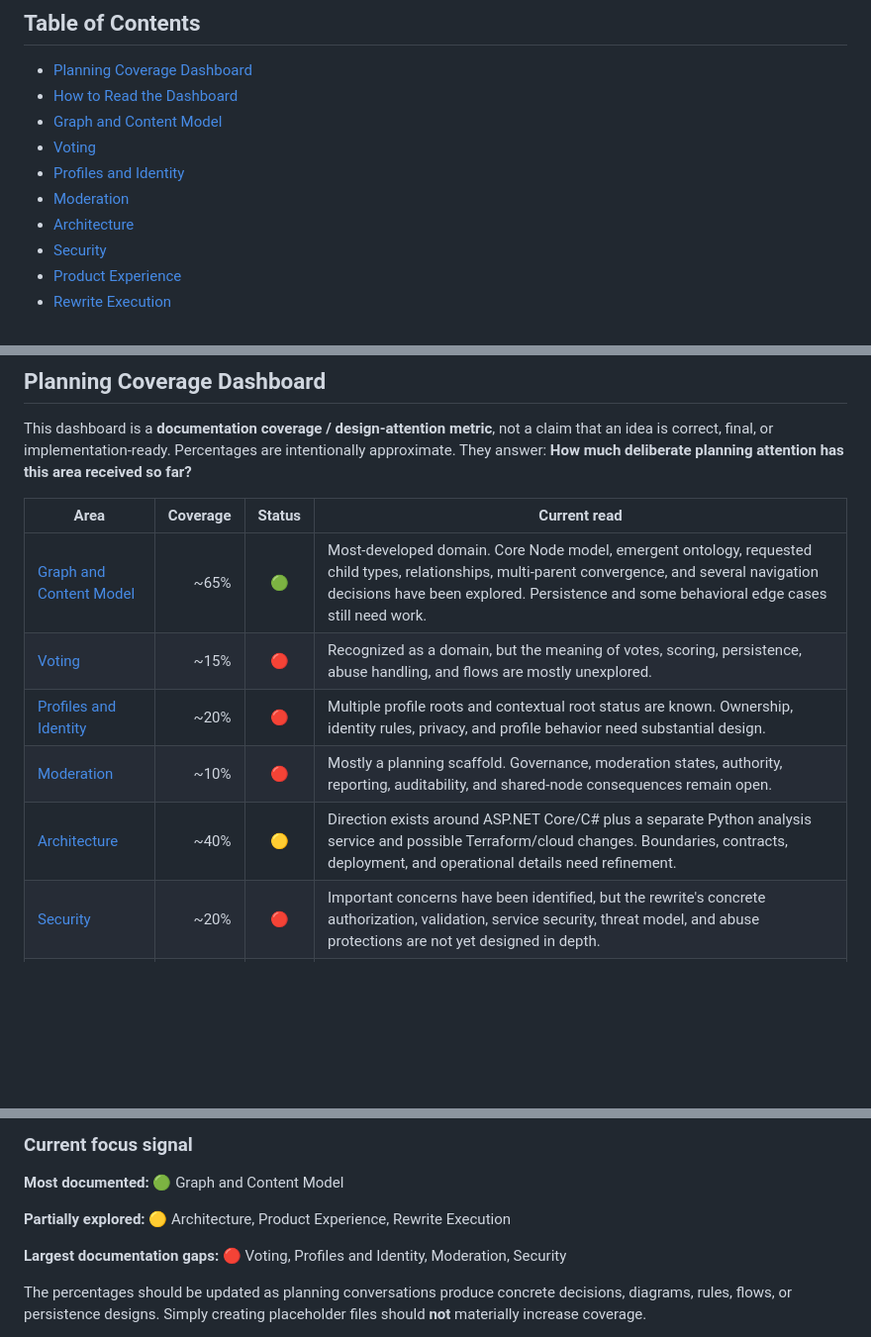
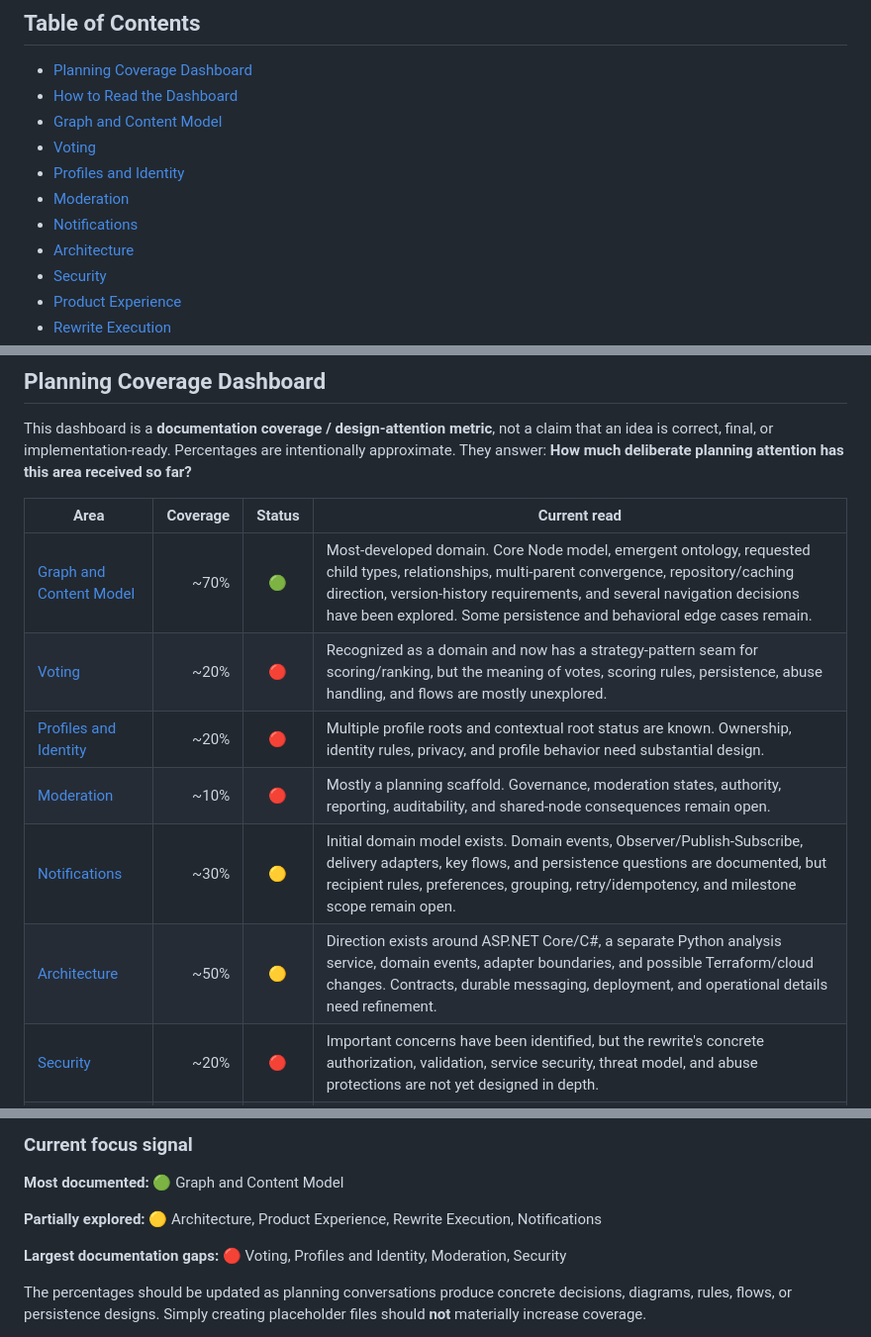
Before and after one commit to williamowen65/Semantic-Zooming-with-Hierarchical-Aggregation, a Markdown page: planning/README.md, 3 parts joined by grey strips. Shown at 99% size. Rendered like a GitHub page; blank space fills up the shorter version.

Commit message:
Add notifications to planning dashboard

```diff
--- a/planning/README.md
+++ b/planning/README.md
@@ -10,6 +10,7 @@ This folder is the planning workspace for the Atlas rewrite. Planning is organiz
 - [Voting](voting/README.md)
 - [Profiles and Identity](profiles-and-identity/README.md)
 - [Moderation](moderation/README.md)
+- [Notifications](notifications/README.md)
 - [Architecture](architecture/README.md)
 - [Security](security/README.md)
 - [Product Experience](product-experience/README.md)
@@ -22,11 +23,12 @@ This dashboard is a **documentation coverage / design-attention metric**, not a
 
 | Area | Coverage | Status | Current read |
 |---|---:|:---:|---|
-| [Graph and Content Model](graph/README.md) | ~65% | 🟢 | Most-developed domain. Core Node model, emergent ontology, requested child types, relationships, multi-parent convergence, and several navigation decisions have been explored. Persistence and some behavioral edge cases still need work. |
-| [Voting](voting/README.md) | ~15% | 🔴 | Recognized as a domain, but the meaning of votes, scoring, persistence, abuse handling, and flows are mostly unexplored. |
+| [Graph and Content Model](graph/README.md) | ~70% | 🟢 | Most-developed domain. Core Node model, emergent ontology, requested child types, relationships, multi-parent convergence, repository/caching direction, version-history requirements, and several navigation decisions have been explored. Some persistence and behavioral edge cases remain. |
+| [Voting](voting/README.md) | ~20% | 🔴 | Recognized as a domain and now has a strategy-pattern seam for scoring/ranking, but the meaning of votes, scoring rules, persistence, abuse handling, and flows are mostly unexplored. |
 | [Profiles and Identity](profiles-and-identity/README.md) | ~20% | 🔴 | Multiple profile roots and contextual root status are known. Ownership, identity rules, privacy, and profile behavior need substantial design. |
 | [Moderation](moderation/README.md) | ~10% | 🔴 | Mostly a planning scaffold. Governance, moderation states, authority, reporting, auditability, and shared-node consequences remain open. |
-| [Architecture](architecture/README.md) | ~40% | 🟡 | Direction exists around ASP.NET Core/C# plus a separate Python analysis service and possible Terraform/cloud changes. Boundaries, contracts, deployment, and operational details need refinement. |
+| [Notifications](notifications/README.md) | ~30% | 🟡 | Initial domain model exists. Domain events, Observer/Publish-Subscribe, delivery adapters, key flows, and persistence questions are documented, but recipient rules, preferences, grouping, retry/idempotency, and milestone scope remain open. |
+| [Architecture](architecture/README.md) | ~50% | 🟡 | Direction exists around ASP.NET Core/C#, a separate Python analysis service, domain events, adapter boundaries, and possible Terraform/cloud changes. Contracts, durable messaging, deployment, and operational details need refinement. |
 | [Security](security/README.md) | ~20% | 🔴 | Important concerns have been identified, but the rewrite's concrete authorization, validation, service security, threat model, and abuse protections are not yet designed in depth. |
 | [Product Experience](product-experience/README.md) | ~35% | 🟡 | The prototype produced substantial interaction knowledge, but it has not yet been systematically converted into rewrite-oriented screen and behavior specifications. |
 | [Rewrite Execution](rewrite/README.md) | ~35% | 🟡 | Clean-rewrite strategy, old-code salvage, test review, and minimum-milestone thinking exist. Exact first milestone and migration/salvage decisions still need to be finalized. |
@@ -35,7 +37,7 @@ This dashboard is a **documentation coverage / design-attention metric**, not a
 
 **Most documented:** 🟢 Graph and Content Model
 
-**Partially explored:** 🟡 Architecture, Product Experience, Rewrite Execution
+**Partially explored:** 🟡 Architecture, Product Experience, Rewrite Execution, Notifications
 
 **Largest documentation gaps:** 🔴 Voting, Profiles and Identity, Moderation, Security
 
```
